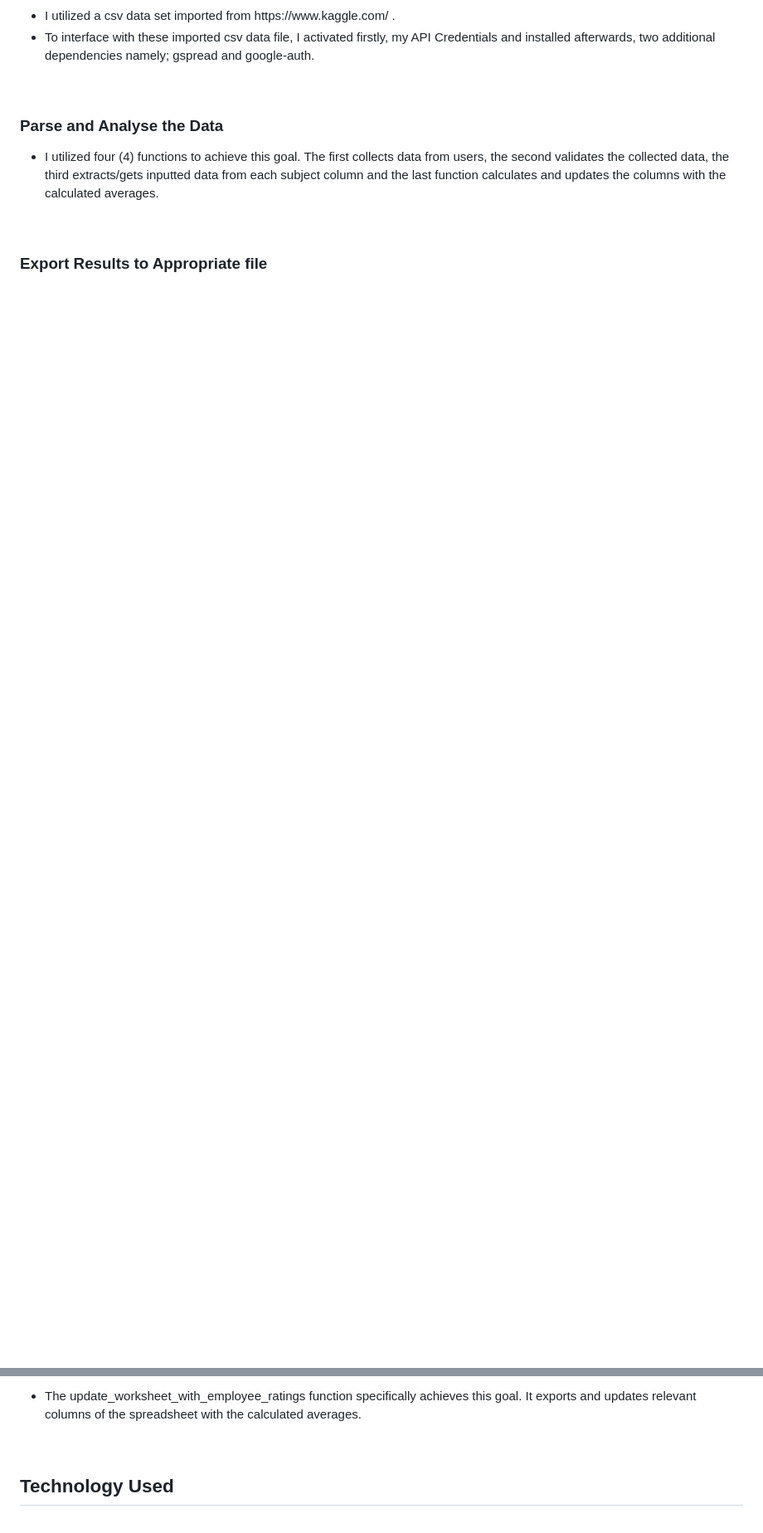
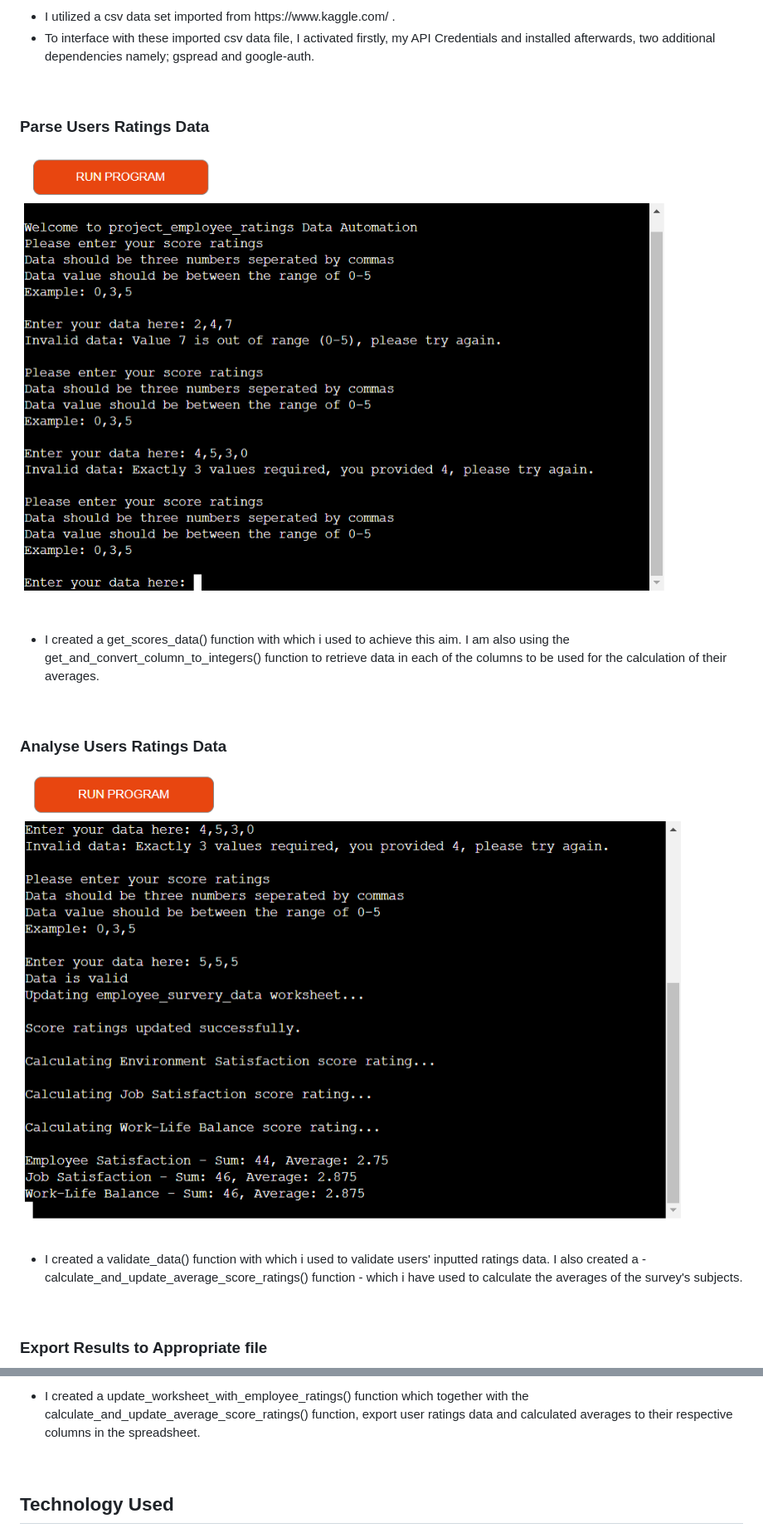
Before and after one commit to Sirjay009/ProjectEmployeeRatings, a Markdown page: README.md, 2 parts joined by grey strips. Shown: that part at 83% size. GitHub-like rendering; pictures changed too: docs/readme.images/Capture.PNG3.PNG (added), docs/readme.images/Capture.PNG4.PNG (added); blank space fills up the shorter version.

Commit message:
Add readme.md file's testing images, update readme

```diff
--- a/README.md
+++ b/README.md
@@ -26,9 +30,21 @@
 </ul>
 <br>
 
-<h3>Parse and Analyse the Data</h3>
+<h3>Parse Users Ratings Data</h3>
+<img src="docs/readme.images/Capture.PNG3.PNG" alt="A screen shot of project's live version that verifies parsing of users' rating data">
+<br>
+<br>
 <ul>
-<li>I utilized four (4) functions to achieve this goal. The first collects data from users, the second validates the collected data, the third extracts/gets inputted data from each subject column and the last function calculates and updates the columns with the calculated averages.</li>
+<li>I created a get_scores_data() function with which i used to achieve this aim. I am also using the get_and_convert_column_to_integers() function to retrieve data in each of the columns to be used for the calculation of their averages.</li>
+</ul>
+<br>
+
+<h3>Analyse Users Ratings Data</h3>
+<img src="docs/readme.images/Capture.PNG4.PNG" alt="A screen shot of project's live version that verifies the analysis of inputted ratings data">
+<br>
+<br>
+<ul>
+<li>I created a validate_data() function with which i used to validate users' inputted ratings data. I also created a - calculate_and_update_average_score_ratings() function - which i have used to calculate the averages of the survey's subjects.</li>
 </ul>
 <br>
 
@@ -36,5 +55,5 @@
 <ul>
-<li>The update_worksheet_with_employee_ratings function specifically achieves this goal. It exports and updates relevant columns of the spreadsheet with the calculated averages.</li>
+<li>I created a update_worksheet_with_employee_ratings() function which together with the calculate_and_update_average_score_ratings() function, export user ratings data and calculated averages to their respective columns in the spreadsheet.</li>
 </ul>
 <br>
 
```
Also changed, not shown: other parts of README.md (+8 -1 lines), docs/readme.images/Capture.PNG, docs/readme.images/Capture.PNG5.PNG (added), docs/readme.images/Capture.PNG7.PNG (added).
